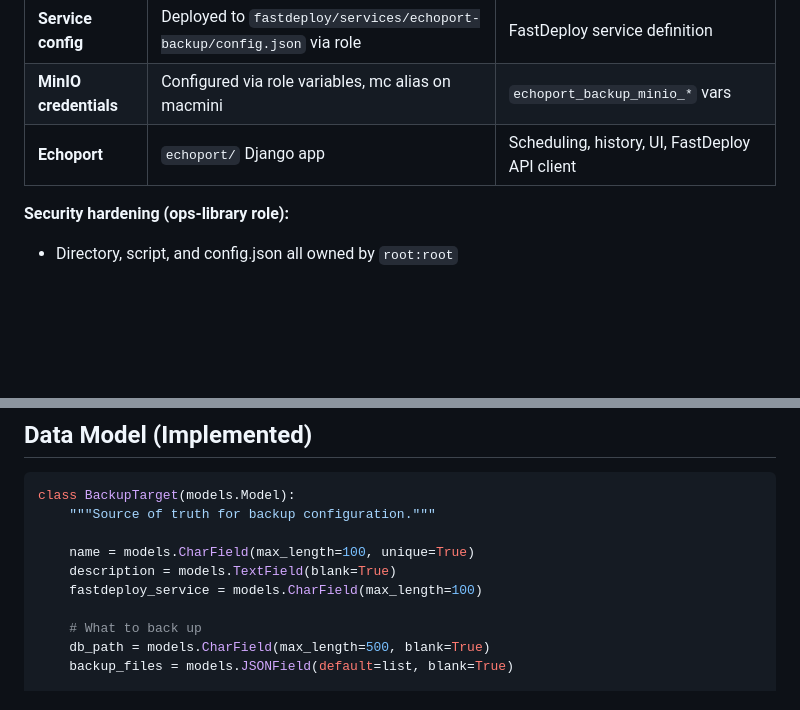
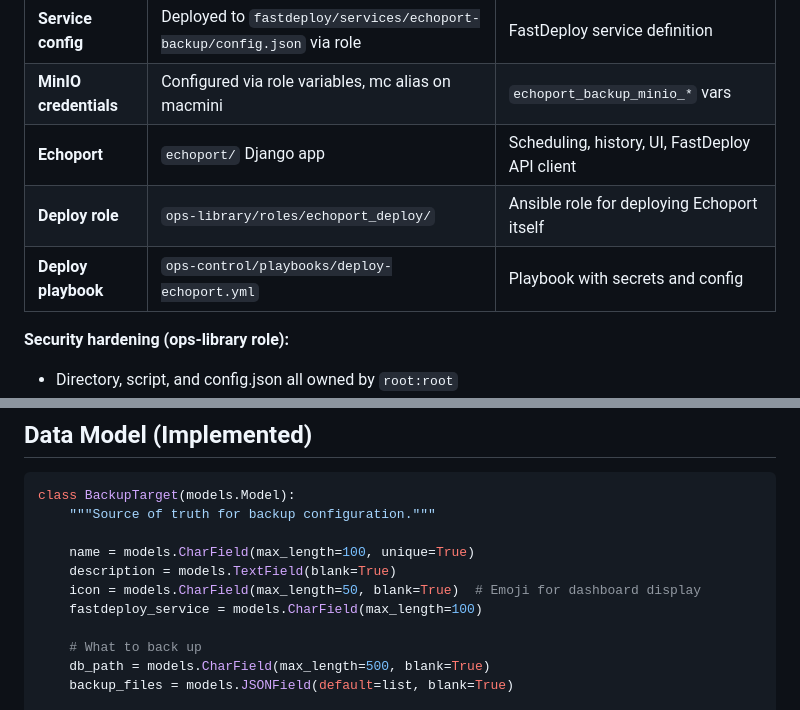
Before and after one commit to ephes/echoport, a Markdown page: specs/2026-01-27_initial_prd.md, 2 parts joined by grey strips. Rendered like a GitHub page; blank space fills up the shorter version.

```diff
--- a/specs/2026-01-27_initial_prd.md
+++ b/specs/2026-01-27_initial_prd.md
@@ -132,6 +132,8 @@ flowchart LR
 | **Service config** | Deployed to `fastdeploy/services/echoport-backup/config.json` via role | FastDeploy service definition |
 | **MinIO credentials** | Configured via role variables, mc alias on macmini | `echoport_backup_minio_*` vars |
 | **Echoport** | `echoport/` Django app | Scheduling, history, UI, FastDeploy API client |
+| **Deploy role** | `ops-library/roles/echoport_deploy/` | Ansible role for deploying Echoport itself |
+| **Deploy playbook** | `ops-control/playbooks/deploy-echoport.yml` | Playbook with secrets and config |
 
 **Security hardening (ops-library role):**
 - Directory, script, and config.json all owned by `root:root`
@@ -214,6 +216,7 @@ class BackupTarget(models.Model):
 
     name = models.CharField(max_length=100, unique=True)
     description = models.TextField(blank=True)
+    icon = models.CharField(max_length=50, blank=True)  # Emoji for dashboard display
     fastdeploy_service = models.CharField(max_length=100)
 
     # What to back up
```
Also changed, not shown: other parts of specs/2026-01-27_initial_prd.md (+88 -6 lines).
